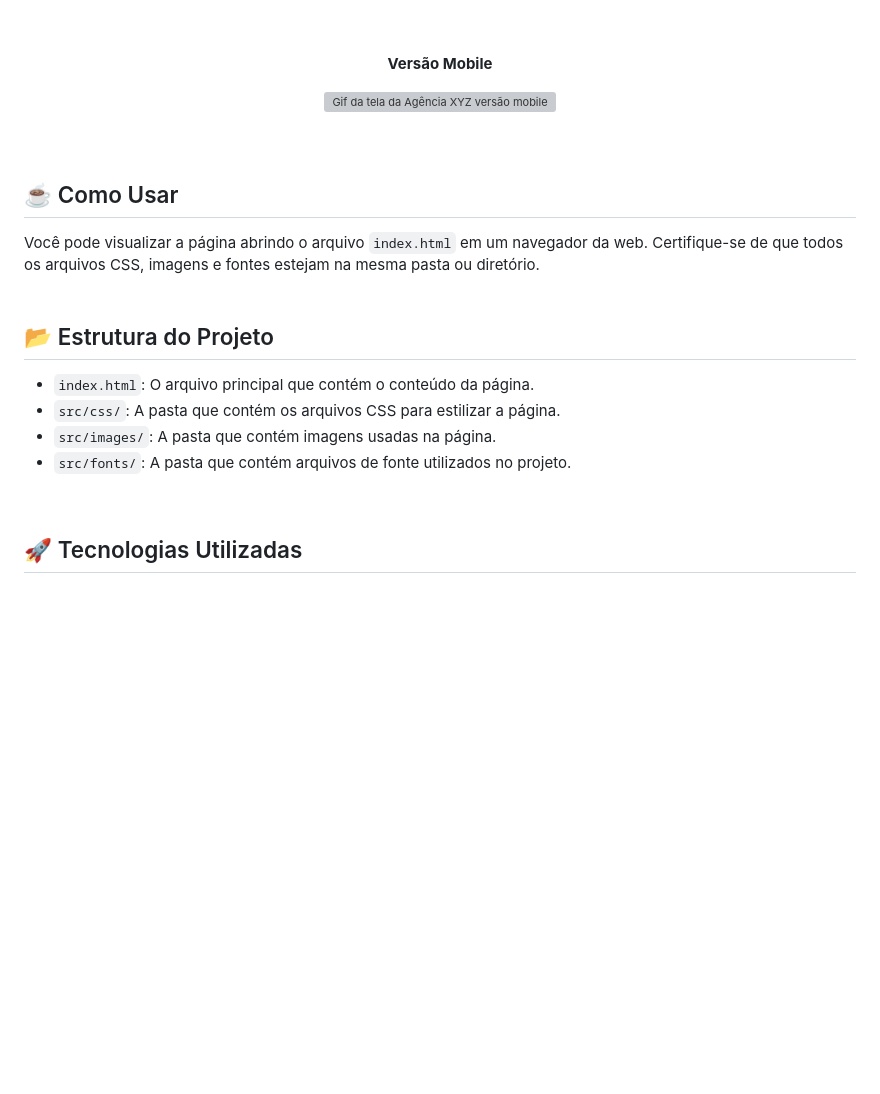
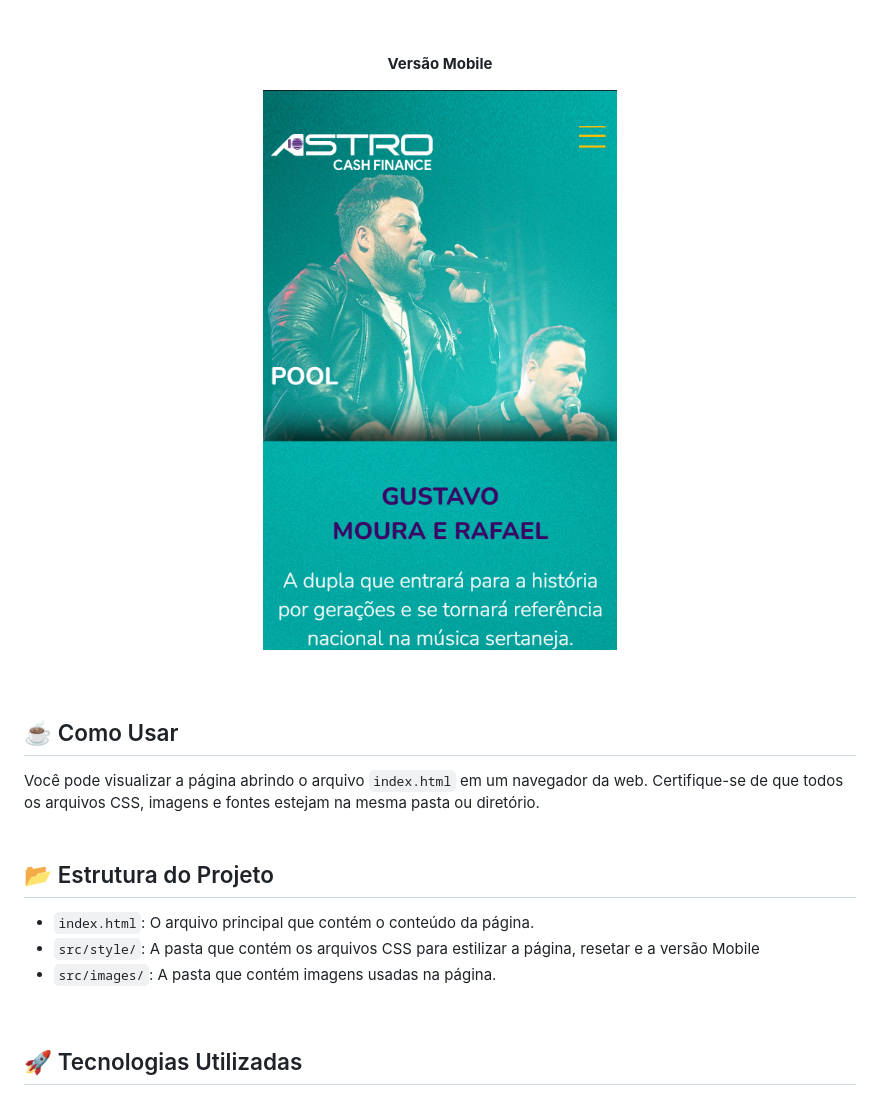
Before and after one commit to Moniquecarvalho/poll-gmr-freela, a Markdown page: README.md, the part around the change printed below. Drawn GitHub-style; pictures changed too: src/img/pool-mobile.png (added); blank space fills up the shorter version; grey boxes are pictures that could not be loaded.

Commit message:
add o readme e o menu hamburguer

```diff
--- a/README.md
+++ b/README.md
@@ -16,7 +16,7 @@
    <br />
    <br />
    <p><b>Versão Mobile</p>
-  <img src="./src/images/mobile.gif" alt="Gif da tela da Agência XYZ versão mobile" width="400" height="500" >
+  <img src="./src/img/pool-mobile.png" alt="Print da tela da Pool Gmr versão mobile" width="400" height="500" >
 </div>
 <br />
 <br />
@@ -29,9 +29,8 @@ Você pode visualizar a página abrindo o arquivo `index.html` em um navegador d
 ## 📂 Estrutura do Projeto
 
 - `index.html`: O arquivo principal que contém o conteúdo da página.
-- `src/css/`: A pasta que contém os arquivos CSS para estilizar a página.
+- `src/style/`: A pasta que contém os arquivos CSS para estilizar a página, resetar e a versão Mobile
 - `src/images/`: A pasta que contém imagens usadas na página.
-- `src/fonts/`: A pasta que contém arquivos de fonte utilizados no projeto.
 <br />
 
 ## 🚀 Tecnologias Utilizadas
```
Also changed, not shown: other parts of README.md (+2 -2 lines).
